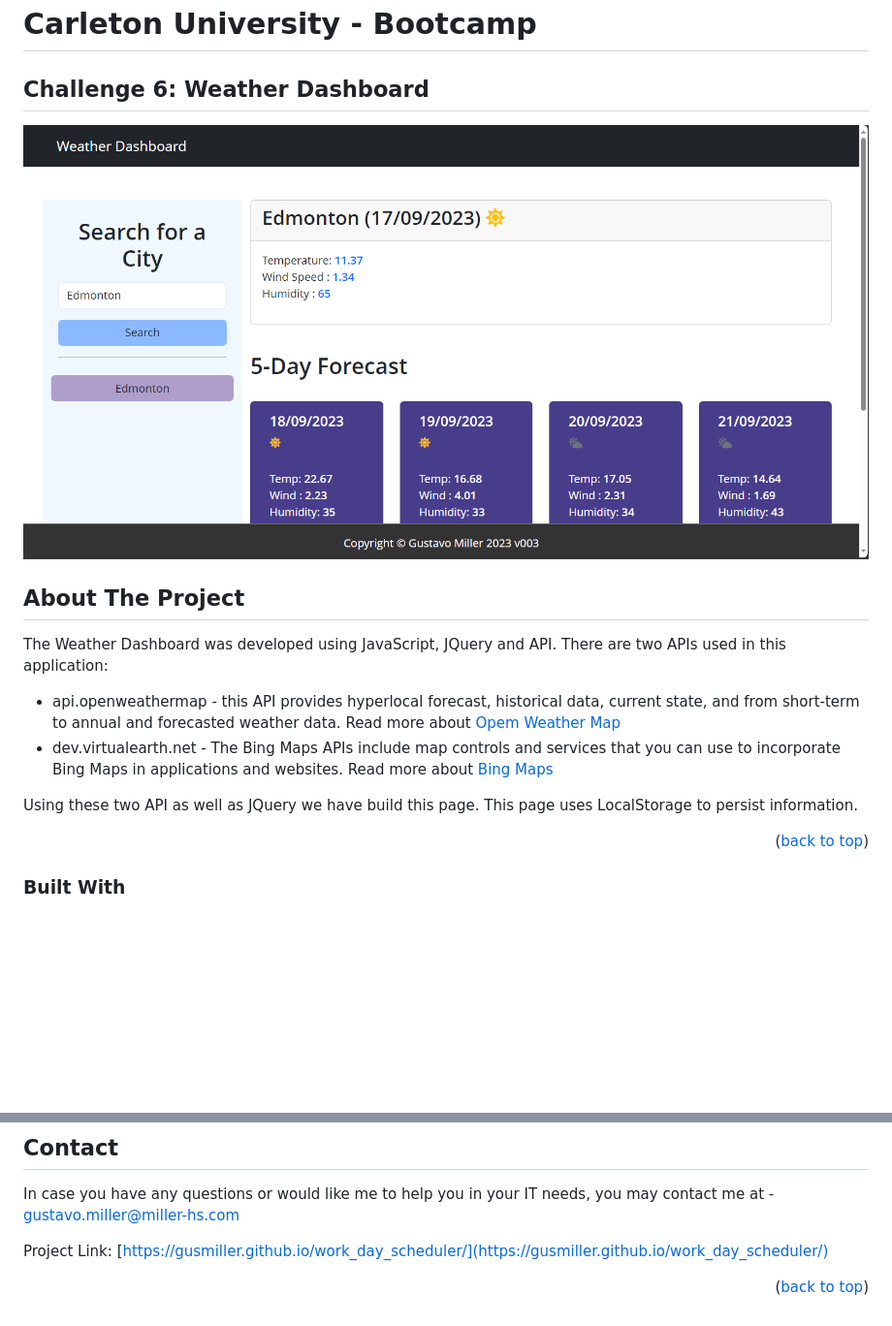
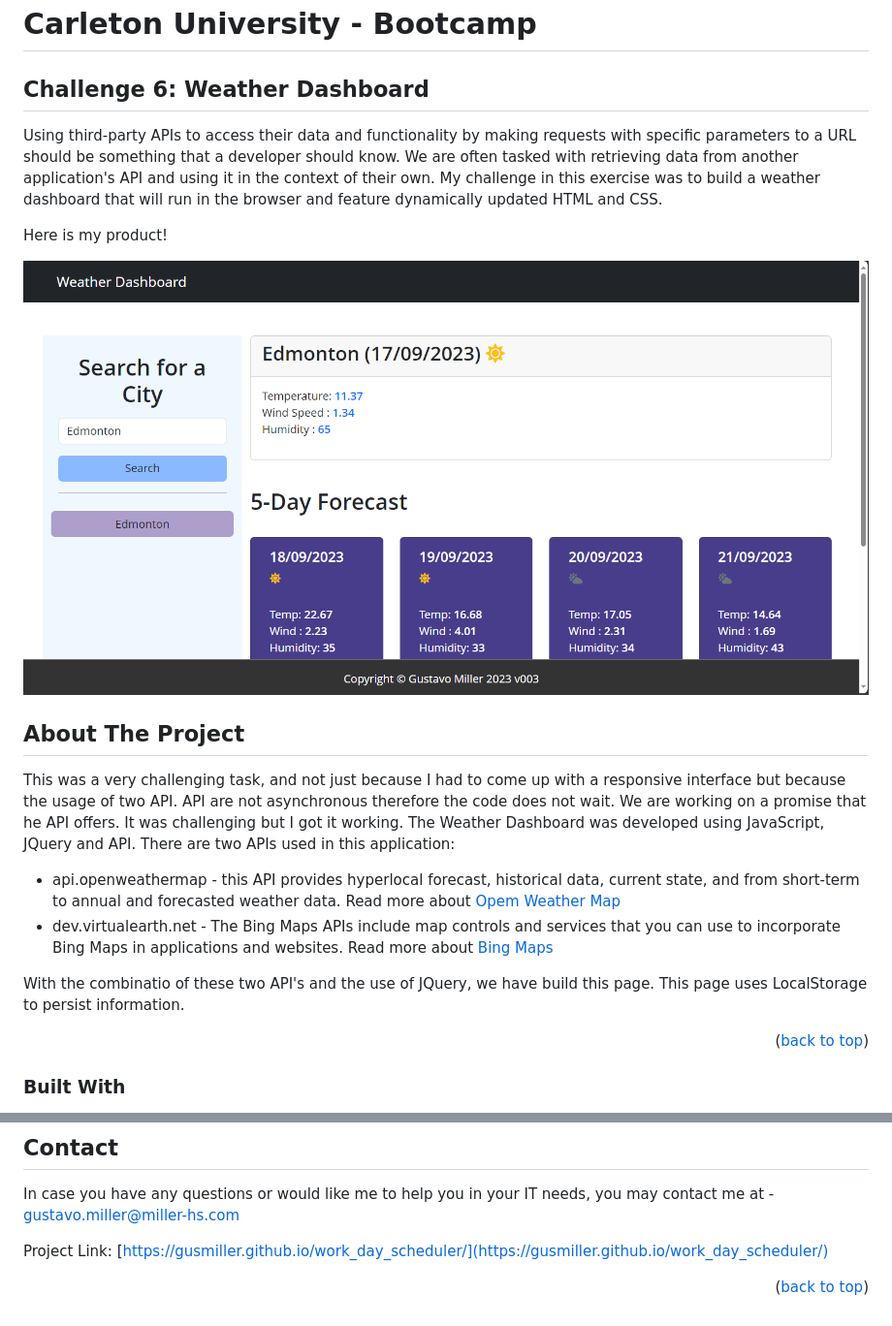
Before and after one commit to gusmiller/Weather-dashboard, a Markdown page: README.md, 2 parts joined by grey strips. Shown: that part at 97% size. Rendered like a GitHub page; blank space fills up the shorter version.

```diff
--- a/README.md
+++ b/README.md
@@ -23,17 +23,20 @@
 # Carleton University - Bootcamp
 
 ## Challenge 6: Weather Dashboard
+Using third-party APIs to access their data and functionality by making requests with specific parameters to a URL should be something that a developer should know. We are often tasked with retrieving data from another application's API and using it in the context of their own. My challenge in this exercise was to build a weather dashboard that will run in the browser and feature dynamically updated HTML and CSS.
 
-[![Weather Dashboard][product-screenshot]](https://example.com)
+Here is my product!
+
+[![Weather Dashboard][product-screenshot]](https://gusmiller.github.io/Weather-dashboard/)
 
 <!-- ABOUT THE PROJECT -->
 ## About The Project
 
-The Weather Dashboard was developed using JavaScript, JQuery and API. There are two APIs used in this application:
+This was a very challenging task, and not just because I had to come up with a responsive interface but because the usage of two API. API are not asynchronous therefore the code does not wait. We are working on a promise that he API offers. It was challenging but I got it working. The Weather Dashboard was developed using JavaScript, JQuery and API. There are two APIs used in this application:
 * api.openweathermap - this API provides hyperlocal forecast, historical data, current state, and from short-term to annual and forecasted weather data. Read more about [Opem Weather Map](https://openweathermap.org/)
 * dev.virtualearth.net - The Bing Maps APIs include map controls and services that you can use to incorporate Bing Maps in applications and websites. Read more about [Bing Maps](https://www.microsoft.com/en-us/maps/bing-maps/choose-your-bing-maps-api)
 
-Using these two API as well as JQuery we have build this page. This page uses LocalStorage to persist information.
+With the combinatio of these two API's and the use of JQuery, we have build this page. This page uses LocalStorage to persist information.
 
 <p align="right">(<a href="#readme-top">back to top</a>)</p>
 
@@ -95,6 +103,9 @@ Project Link: [https://gusmiller.github.io/work_day_scheduler/](https://gusmille
 
 <!-- MARKDOWN LINKS & IMAGES -->
 [product-screenshot]: ./assets/images/weather001.png
+[weatherFirstTime]: ./assets/images/weather002.png
+[weatherError]: ./assets/images/weather003.png
+
 [Bootstrap.com]: https://img.shields.io/badge/Bootstrap-563D7C?style=for-the-badge&logo=bootstrap&logoColor=white
 [Bootstrap-url]: https://getbootstrap.com
 [JQuery.com]: https://img.shields.io/badge/jQuery-0769AD?style=for-the-badge&logo=jquery&logoColor=white
```
Also changed, not shown: other parts of README.md (+6 -1 lines), assets/images/weather003.png (added), 2 other files.
